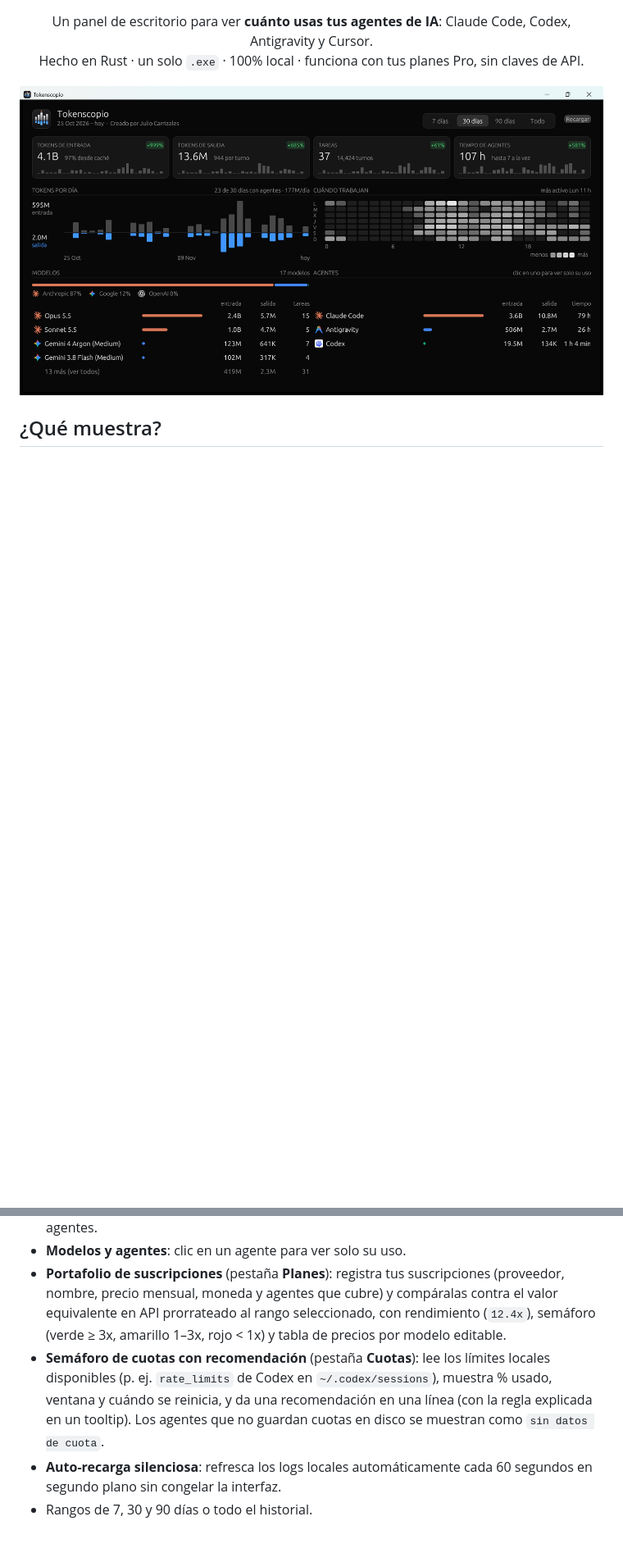
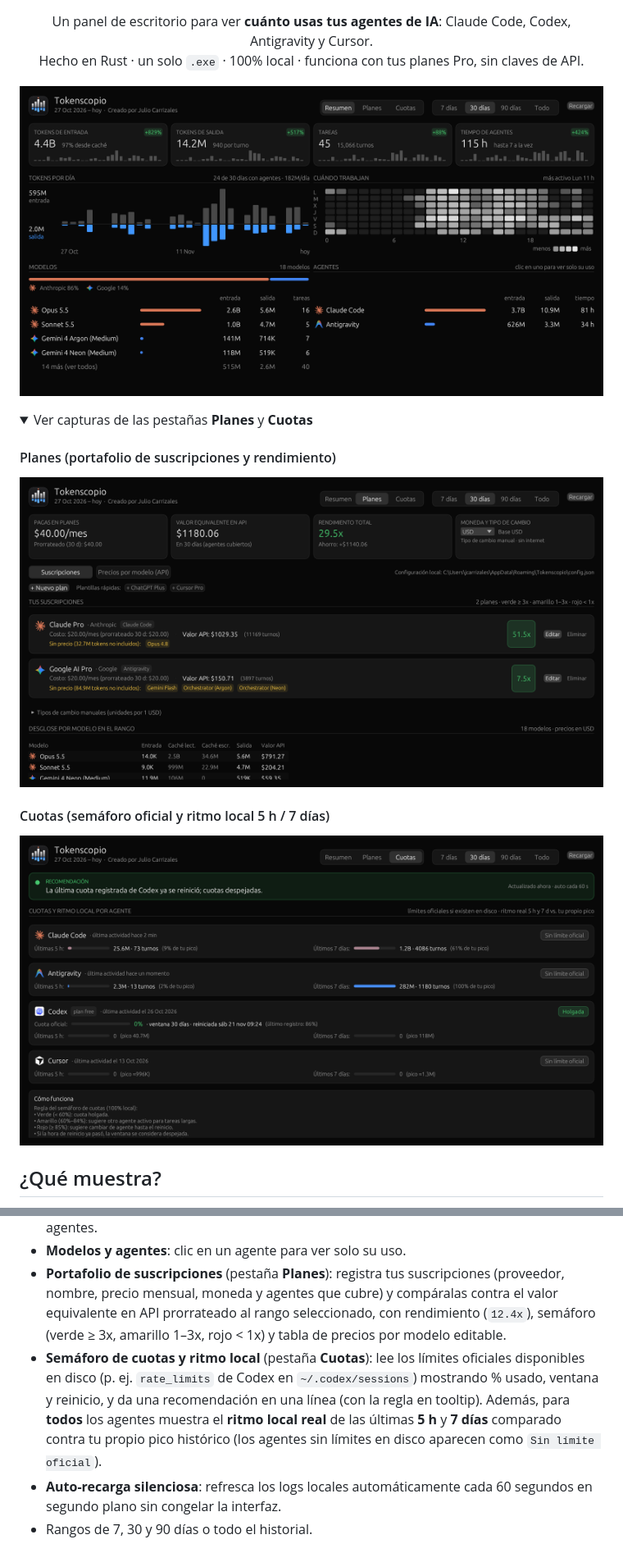
Before and after one commit to JulioCarrizales/tokenscopio, a Markdown page: README.md, 2 parts joined by grey strips. Shown at 82% size. GitHub-like rendering; pictures changed too: docs/screenshot-plans.png (added), docs/screenshot-quotas.png (added), docs/screenshot.png; folded sections open; blank space fills up the shorter version.

Commit message:
docs: actualiza README y capturas de Resumen, Planes y Cuotas

```diff
--- a/README.md
+++ b/README.md
@@ -9,7 +9,18 @@
   Hecho en Rust · un solo <code>.exe</code> · 100% local · funciona con tus planes Pro, sin claves de API.
 </p>
 
-![Captura de Tokenscopio](docs/screenshot.png)
+![Captura de Tokenscopio — Resumen](docs/screenshot.png)
+
+<details>
+<summary>Ver capturas de las pestañas <b>Planes</b> y <b>Cuotas</b></summary>
+
+#### Planes (portafolio de suscripciones y rendimiento)
+![Captura de Tokenscopio — Planes](docs/screenshot-plans.png)
+
+#### Cuotas (semáforo oficial y ritmo local 5 h / 7 días)
+![Captura de Tokenscopio — Cuotas](docs/screenshot-quotas.png)
+
+</details>
 
 ## ¿Qué muestra?
 
@@ -18,7 +29,7 @@
 - **Tokens por día** (entrada arriba, salida abajo) y un **heatmap** de a qué hora trabajan tus agentes.
 - **Modelos y agentes**: clic en un agente para ver solo su uso.
 - **Portafolio de suscripciones** (pestaña **Planes**): registra tus suscripciones (proveedor, nombre, precio mensual, moneda y agentes que cubre) y compáralas contra el valor equivalente en API prorrateado al rango seleccionado, con rendimiento (`12.4x`), semáforo (verde ≥ 3x, amarillo 1–3x, rojo < 1x) y tabla de precios por modelo editable.
-- **Semáforo de cuotas con recomendación** (pestaña **Cuotas**): lee los límites locales disponibles (p. ej. `rate_limits` de Codex en `~/.codex/sessions`), muestra % usado, ventana y cuándo se reinicia, y da una recomendación en una línea (con la regla explicada en un tooltip). Los agentes que no guardan cuotas en disco se muestran como `sin datos de cuota`.
+- **Semáforo de cuotas y ritmo local** (pestaña **Cuotas**): lee los límites oficiales disponibles en disco (p. ej. `rate_limits` de Codex en `~/.codex/sessions`) mostrando % usado, ventana y reinicio, y da una recomendación en una línea (con la regla en tooltip). Además, para **todos** los agentes muestra el **ritmo local real** de las últimas **5 h** y **7 días** comparado contra tu propio pico histórico (los agentes sin límites en disco aparecen como `Sin límite oficial`).
 - **Auto-recarga silenciosa**: refresca los logs locales automáticamente cada 60 segundos en segundo plano sin congelar la interfaz.
 - Rangos de 7, 30 y 90 días o todo el historial.
 
```
Also changed, not shown: other parts of README.md (+8 -4 lines), 1 other file.
